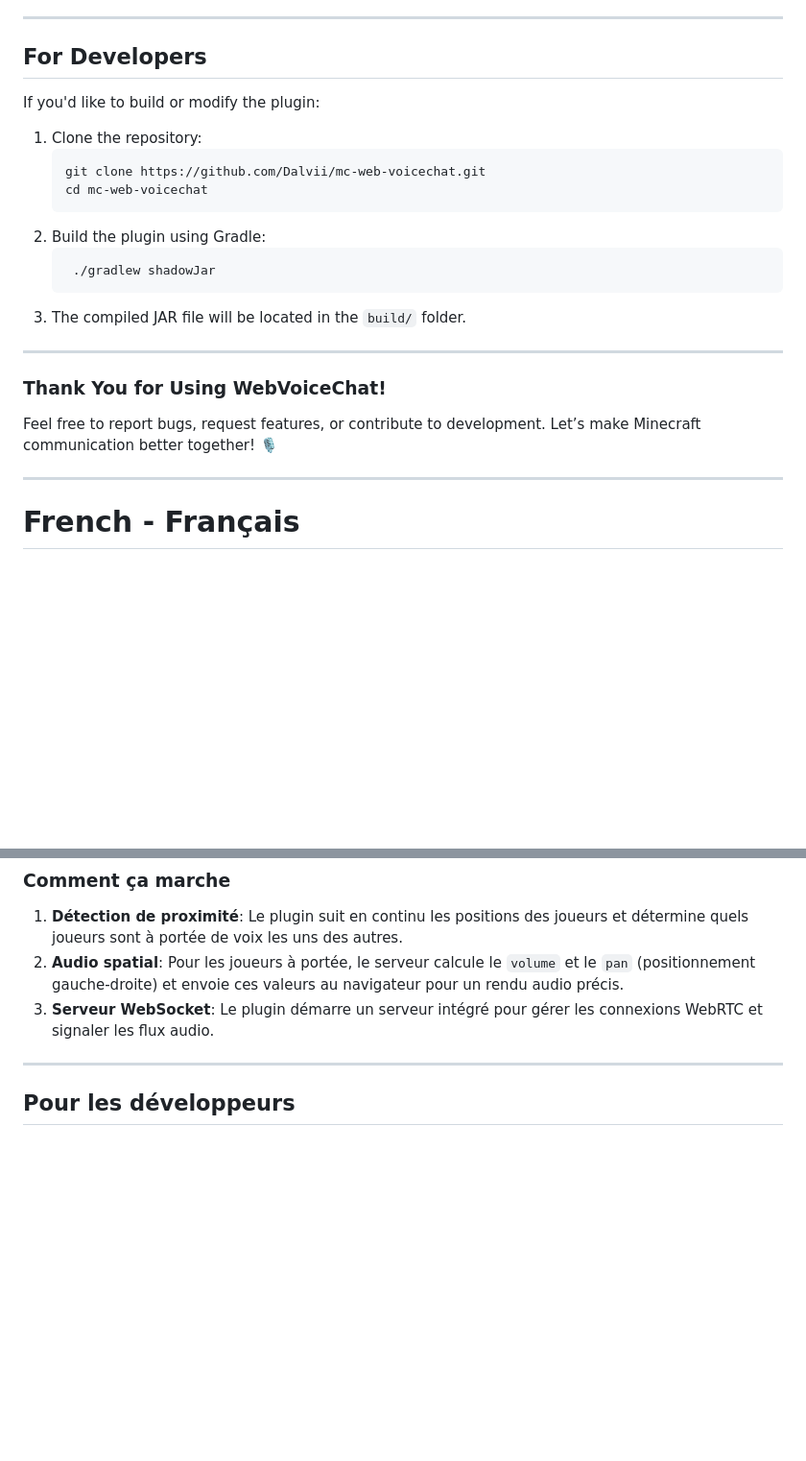
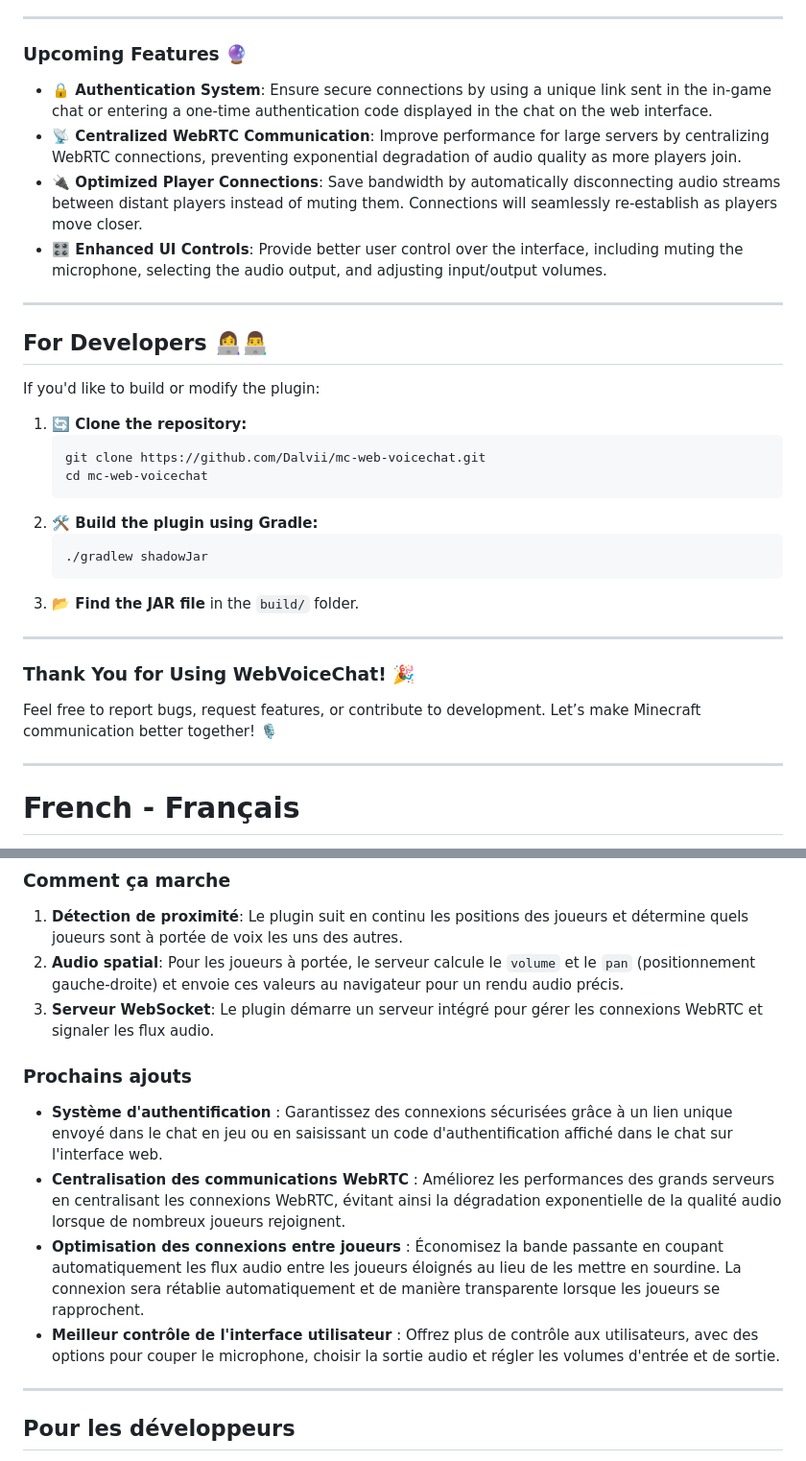
Before and after one commit to JonesJugHead/mc-web-voicechat, a Markdown page: README.md, 2 parts joined by grey strips. Shown at 96% size. Rendered like a GitHub page; blank space fills up the shorter version.

Commit message:
readme: upcoming features !

````diff
--- a/README.md
+++ b/README.md
@@ -65,26 +65,34 @@ If you encounter other issues, contact your server admin or check the details be
 
 ---
 
-## For Developers
+### Upcoming Features 🔮
+
+- **🔒 Authentication System**: Ensure secure connections by using a unique link sent in the in-game chat or entering a one-time authentication code displayed in the chat on the web interface.
+- **📡 Centralized WebRTC Communication**: Improve performance for large servers by centralizing WebRTC connections, preventing exponential degradation of audio quality as more players join.
+- **🔌 Optimized Player Connections**: Save bandwidth by automatically disconnecting audio streams between distant players instead of muting them. Connections will seamlessly re-establish as players move closer.
+- **🎛️ Enhanced UI Controls**: Provide better user control over the interface, including muting the microphone, selecting the audio output, and adjusting input/output volumes.
+
+---
+
+## For Developers 👩‍💻👨‍💻
 
 If you'd like to build or modify the plugin:
-1. Clone the repository:
+1. **🔄 Clone the repository:**
    ```bash
    git clone https://github.com/Dalvii/mc-web-voicechat.git
    cd mc-web-voicechat
    ```
-2. Build the plugin using Gradle:
+2. **🛠️ Build the plugin using Gradle:**
    ```bash
-    ./gradlew shadowJar
+   ./gradlew shadowJar
    ```
-3. The compiled JAR file will be located in the `build/` folder.
+3. **📂 Find the JAR file** in the `build/` folder.
 
 ---
 
-### Thank You for Using WebVoiceChat!
+### Thank You for Using WebVoiceChat! 🎉
 
 Feel free to report bugs, request features, or contribute to development. Let’s make Minecraft communication better together! 🎙️
-
 
 ---
 
@@ -150,6 +158,13 @@ Si vous rencontrez d'autres problèmes, contactez votre administrateur de serveu
 2. **Audio spatial**: Pour les joueurs à portée, le serveur calcule le `volume` et le `pan` (positionnement gauche-droite) et envoie ces valeurs au navigateur pour un rendu audio précis.
 3. **Serveur WebSocket**: Le plugin démarre un serveur intégré pour gérer les connexions WebRTC et signaler les flux audio.
 
+### Prochains ajouts
+
+- **Système d'authentification** : Garantissez des connexions sécurisées grâce à un lien unique envoyé dans le chat en jeu ou en saisissant un code d'authentification affiché dans le chat sur l'interface web.
+- **Centralisation des communications WebRTC** : Améliorez les performances des grands serveurs en centralisant les connexions WebRTC, évitant ainsi la dégradation exponentielle de la qualité audio lorsque de nombreux joueurs rejoignent.
+- **Optimisation des connexions entre joueurs** : Économisez la bande passante en coupant automatiquement les flux audio entre les joueurs éloignés au lieu de les mettre en sourdine. La connexion sera rétablie automatiquement et de manière transparente lorsque les joueurs se rapprochent.
+- **Meilleur contrôle de l'interface utilisateur** : Offrez plus de contrôle aux utilisateurs, avec des options pour couper le microphone, choisir la sortie audio et régler les volumes d'entrée et de sortie.
+
 ---
 
 ## Pour les développeurs
````
Also changed, not shown: other parts of README.md (+26 -26 lines).
